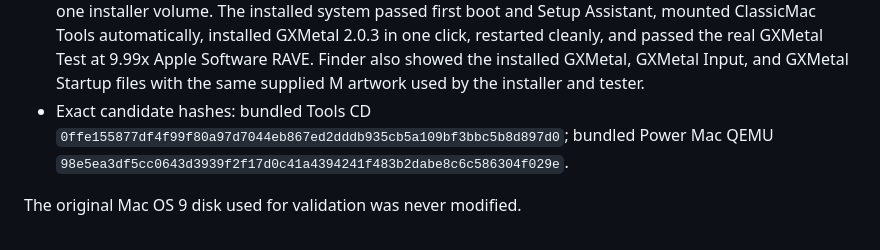
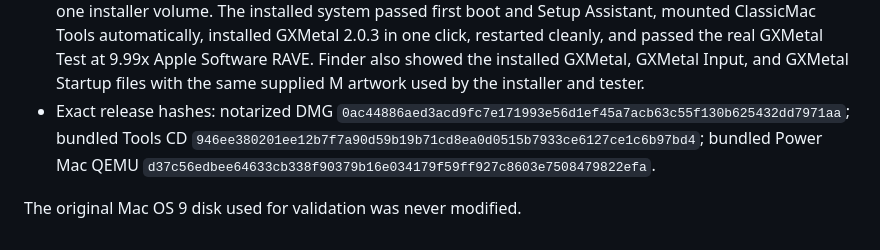
Before and after one commit to amcchord/ClassicMac, a Markdown page: release/v2.0.3-notes.md, the part around the change. Drawn GitHub-style.

Commit message:
release: record notarized 2.0.3 artifact

```diff
--- a/release/v2.0.3-notes.md
+++ b/release/v2.0.3-notes.md
@@ -76,9 +76,11 @@ relative mouse input.
   GXMetal Test at 9.99x Apple Software RAVE. Finder also showed the installed
   GXMetal, GXMetal Input, and GXMetal Startup files with the same supplied M
   artwork used by the installer and tester.
-- Exact candidate hashes: bundled Tools CD
-  `0ffe155877df4f99f80a97d7044eb867ed2dddb935cb5a109bf3bbc5b8d897d0`;
+- Exact release hashes: notarized DMG
+  `0ac44886aed3acd9fc7e171993e56d1ef45a7acb63c55f130b625432dd7971aa`;
+  bundled Tools CD
+  `946ee380201ee12b7f7a90d59b19b71cd8ea0d0515b7933ce6127ce1c6b97bd4`;
   bundled Power Mac QEMU
-  `98e5ea3df5cc0643d3939f2f17d0c41a4394241f483b2dabe8c6c586304f029e`.
+  `d37c56edbee64633cb338f90379b16e034179f59ff927c8603e7508479822efa`.
 
 The original Mac OS 9 disk used for validation was never modified.
```
